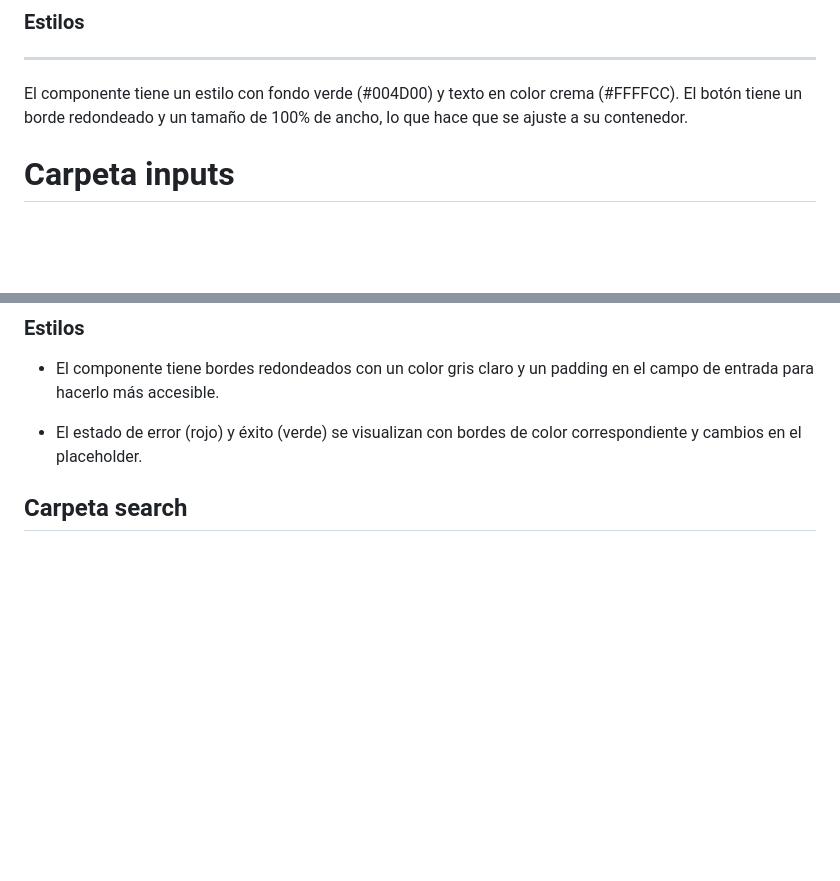
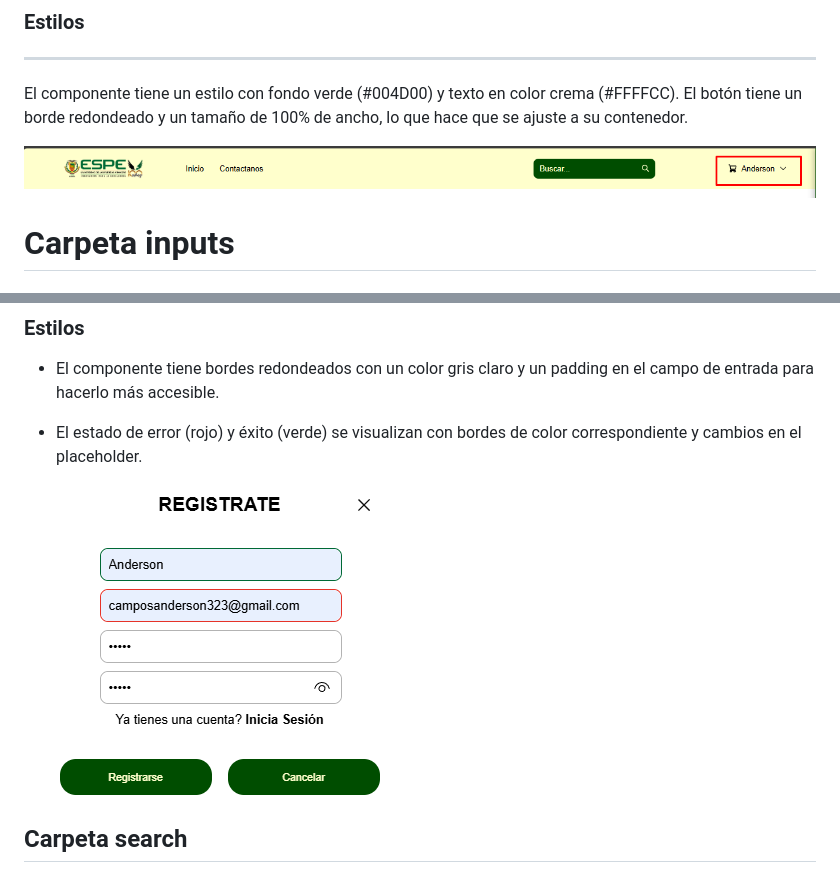
Before and after one commit to appkalorder/PROYECTO_INTEGRATIVA, a Markdown page: README.md, 2 parts joined by grey strips. Drawn GitHub-style; blank space fills up the shorter version.

```diff
--- a/README.md
+++ b/README.md
@@ -127,6 +127,10 @@ Ruta: src/components/atomic/buttons/log-button.js
 ---
 El componente tiene un estilo con fondo verde (#004D00) y texto en color crema (#FFFFCC). El botón tiene un borde redondeado y un tamaño de 100% de ancho, lo que hace que se ajuste a su contenedor.
 
+
+  ![Captura de ejecución](img/usuA.png)
+
+
 # Carpeta inputs
 
 ## Componente: ` form-input.js`
@@ -148,6 +152,8 @@ Ruta: src/components/atomic/inputs/form-input.js
 - El componente tiene bordes redondeados con un color gris claro y un padding en el campo de entrada para hacerlo más accesible.
 
 - El estado de error (rojo) y éxito (verde) se visualizan con bordes de color correspondiente y cambios en el placeholder.
+
+    ![Captura de ejecución](img/registro.png)
 
 ## Carpeta search
 
```
